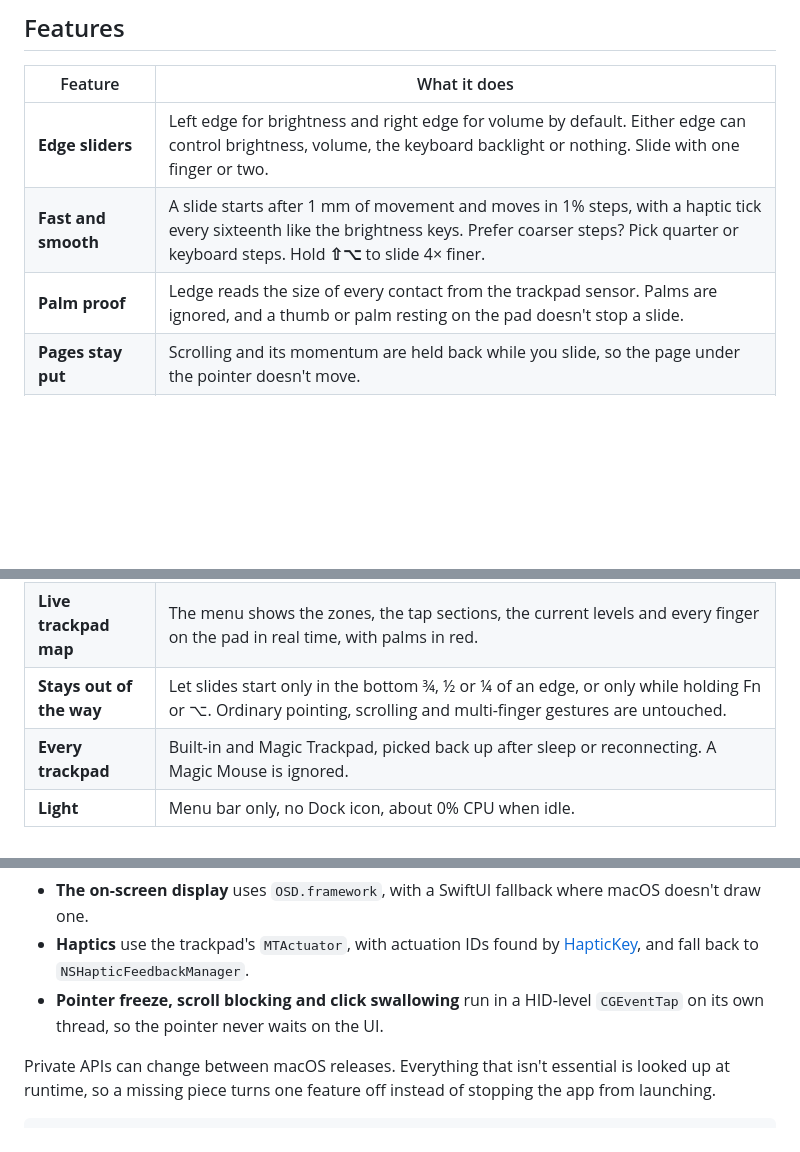
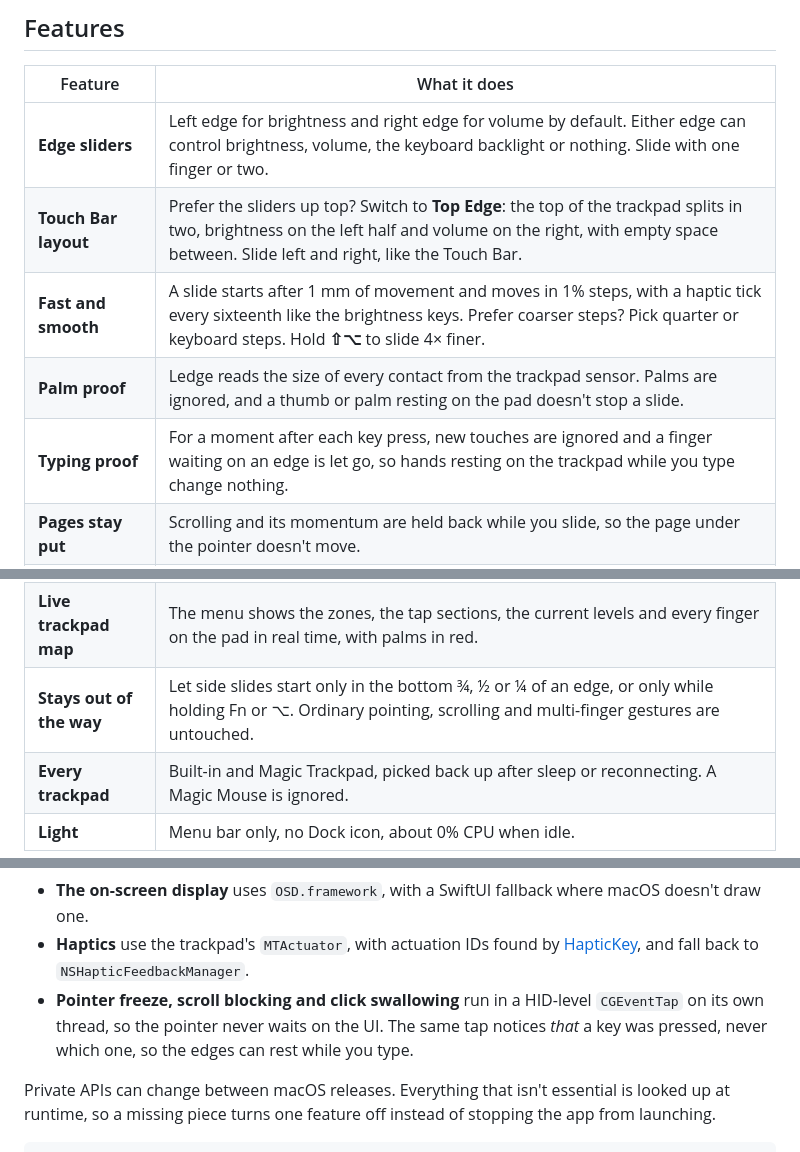
Before and after one commit to CTAGRAM/ledge, a Markdown page: README.md, 3 parts joined by grey strips. Drawn GitHub-style; blank space fills up the shorter version.

```diff
--- a/README.md
+++ b/README.md
@@ -50,8 +50,10 @@ no network code at all.
 | Feature | What it does |
 |---|---|
 | **Edge sliders** | Left edge for brightness and right edge for volume by default. Either edge can control brightness, volume, the keyboard backlight or nothing. Slide with one finger or two. |
+| **Touch Bar layout** | Prefer the sliders up top? Switch to **Top Edge**: the top of the trackpad splits in two, brightness on the left half and volume on the right, with empty space between. Slide left and right, like the Touch Bar. |
 | **Fast and smooth** | A slide starts after 1 mm of movement and moves in 1% steps, with a haptic tick every sixteenth like the brightness keys. Prefer coarser steps? Pick quarter or keyboard steps. Hold **⇧⌥** to slide 4× finer. |
 | **Palm proof** | Ledge reads the size of every contact from the trackpad sensor. Palms are ignored, and a thumb or palm resting on the pad doesn't stop a slide. |
+| **Typing proof** | For a moment after each key press, new touches are ignored and a finger waiting on an edge is let go, so hands resting on the trackpad while you type change nothing. |
 | **Pages stay put** | Scrolling and its momentum are held back while you slide, so the page under the pointer doesn't move. |
 | **Haptics** | A tick from the Force Touch trackpad on every step (Light, Medium or Strong), plus a firmer bump at 0%, 100% and when a tap action runs. |
 | **Pointer freeze** | The pointer hides and stays still while you slide, then comes back exactly where it was. |
@@ -59,7 +61,7 @@ no network code at all.
 | **Media strip** | Swipe along the bottom edge for the next or previous track. The direction can be reversed. |
 | **On-screen display** | The system HUD, or a matching native-style one wherever macOS won't draw it (brightness on macOS 26, keyboard light). You can also pick a slim bar at the screen edge, or nothing. |
 | **Live trackpad map** | The menu shows the zones, the tap sections, the current levels and every finger on the pad in real time, with palms in red. |
-| **Stays out of the way** | Let slides start only in the bottom ¾, ½ or ¼ of an edge, or only while holding Fn or ⌥. Ordinary pointing, scrolling and multi-finger gestures are untouched. |
+| **Stays out of the way** | Let side slides start only in the bottom ¾, ½ or ¼ of an edge, or only while holding Fn or ⌥. Ordinary pointing, scrolling and multi-finger gestures are untouched. |
 | **Every trackpad** | Built-in and Magic Trackpad, picked back up after sleep or reconnecting. A Magic Mouse is ignored. |
 | **Light** | Menu bar only, no Dock icon, about 0% CPU when idle. |
 
@@ -242,7 +255,8 @@ state:
 - **Haptics** use the trackpad's `MTActuator`, with actuation IDs found by
   [HapticKey](https://github.com/niw/HapticKey), and fall back to `NSHapticFeedbackManager`.
 - **Pointer freeze, scroll blocking and click swallowing** run in a HID-level `CGEventTap` on its own
-  thread, so the pointer never waits on the UI.
+  thread, so the pointer never waits on the UI. The same tap notices *that* a key was pressed, never
+  which one, so the edges can rest while you type.
 
 Private APIs can change between macOS releases. Everything that isn't essential is looked up at
 runtime, so a missing piece turns one feature off instead of stopping the app from launching.
```
Also changed, not shown: other parts of README.md (+19 -8 lines), docs/images/top-menu-dark.png (added), docs/images/top-menu-light.png (added), 10 other files.
